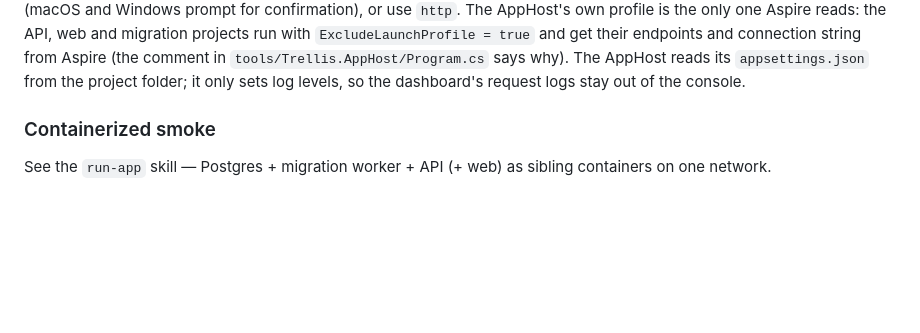
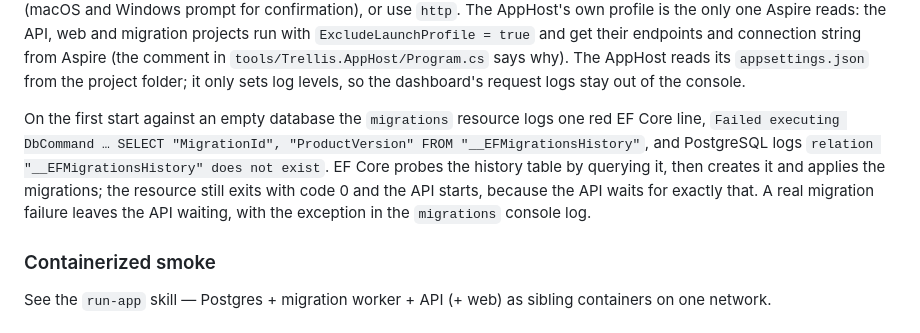
Before and after one commit to Revazi1st/Trellis, a Markdown page: docs/development.md, the part around the change. Drawn GitHub-style; blank space fills up the shorter version.

Commit message:
docs(development): the first start's red EF Core line is the history-table probe, not a failure
Seen during the local acceptance test of a generated project: the migrations resource logs
"Failed executing DbCommand … FROM __EFMigrationsHistory" on an empty database and PostgreSQL logs
that the relation does not exist. EF Core probes the table by querying it, creates it and applies
the migrations; the resource exits 0 and the API, which waits for that, starts. Said so where the
local run is described, with how a real failure looks instead.

Co-Authored-By: Claude Fable 5.1 <noreply@anthropic.com>

```diff
--- a/docs/development.md
+++ b/docs/development.md
@@ -173,6 +173,13 @@ The AppHost's own profile is the only one Aspire reads: the API, web and migrati
 with `ExcludeLaunchProfile = true` and get their endpoints and connection string from Aspire
 (the comment in `tools/Trellis.AppHost/Program.cs` says why). The AppHost reads its `appsettings.json`
 from the project folder; it only sets log levels, so the dashboard's request logs stay out of the console.
+
+On the first start against an empty database the `migrations` resource logs one red EF Core line,
+`Failed executing DbCommand … SELECT "MigrationId", "ProductVersion" FROM "__EFMigrationsHistory"`,
+and PostgreSQL logs `relation "__EFMigrationsHistory" does not exist`. EF Core probes the history
+table by querying it, then creates it and applies the migrations; the resource still exits with
+code 0 and the API starts, because the API waits for exactly that. A real migration failure leaves
+the API waiting, with the exception in the `migrations` console log.
 
 ### Containerized smoke
 
```
